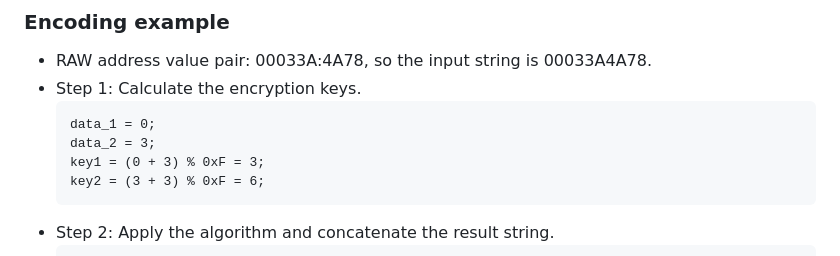
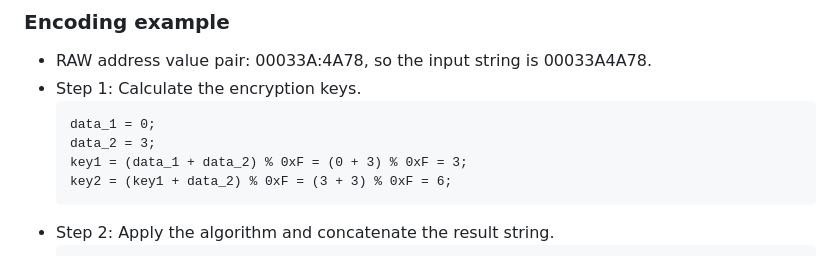
Before and after one commit to SONIC3D/genipak-magicard-tool, a Markdown page: README.md, the part around the change. Rendered like a GitHub page.

Commit message:
Modified: Minor updated on the readme file.

````diff
--- a/README.md
+++ b/README.md
@@ -80,8 +80,8 @@ The primary difference is the step of calculating the encryption keys.
     ```
     data_1 = 0;
     data_2 = 3;
-    key1 = (0 + 3) % 0xF = 3;
-    key2 = (3 + 3) % 0xF = 6;
+    key1 = (data_1 + data_2) % 0xF = (0 + 3) % 0xF = 3;
+    key2 = (key1 + data_2) % 0xF = (3 + 3) % 0xF = 6;
     ```
 * Step 2: Apply the algorithm and concatenate the result string.
     ```
````
